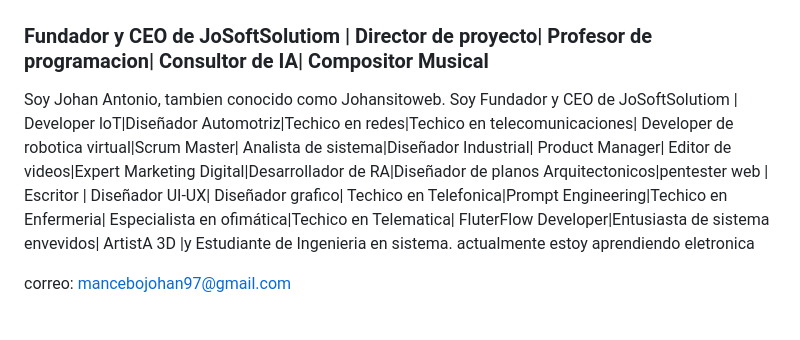
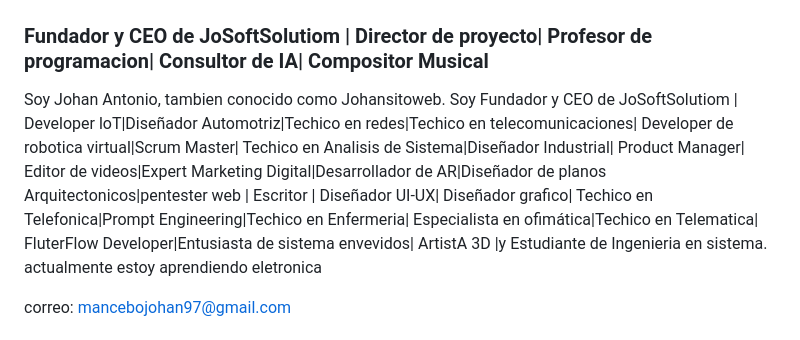
Before and after one commit to johansitoweb/johansitoweb, a Markdown page: README.md, the part around the change. Rendered like a GitHub page.

```diff
--- a/README.md
+++ b/README.md
@@ -2,8 +2,8 @@
 # ⚔ Johan Mancebo ⚔
 ### Fundador y CEO de JoSoftSolutiom | Director de proyecto| Profesor de programacion| Consultor de IA| Compositor Musical
 
-Soy Johan Antonio, tambien conocido como Johansitoweb. Soy Fundador y CEO de JoSoftSolutiom | Developer loT|Diseñador Automotriz|Techico en redes|Techico en telecomunicaciones| Developer de robotica virtual|Scrum Master| Analista de sistema|Diseñador Industrial|
-Product Manager| Editor de videos|Expert Marketing Digital|Desarrollador de RA|Diseñador de planos Arquitectonicos|pentester web | Escritor | Diseñador UI-UX| Diseñador grafico| Techico en Telefonica|Prompt Engineering|Techico en Enfermeria| Especialista en ofimática|Techico en Telematica| FluterFlow Developer|Entusiasta de sistema envevidos| ArtistA 3D |y Estudiante de Ingenieria en sistema.
+Soy Johan Antonio, tambien conocido como Johansitoweb. Soy Fundador y CEO de JoSoftSolutiom | Developer loT|Diseñador Automotriz|Techico en redes|Techico en telecomunicaciones| Developer de robotica virtual|Scrum Master| Techico en Analisis de Sistema|Diseñador Industrial|
+Product Manager| Editor de videos|Expert Marketing Digital|Desarrollador de AR|Diseñador de planos Arquitectonicos|pentester web | Escritor | Diseñador UI-UX| Diseñador grafico| Techico en Telefonica|Prompt Engineering|Techico en Enfermeria| Especialista en ofimática|Techico en Telematica| FluterFlow Developer|Entusiasta de sistema envevidos| ArtistA 3D |y Estudiante de Ingenieria en sistema.
 actualmente estoy aprendiendo eletronica
 
 correo: mancebojohan97@gmail.com
```
